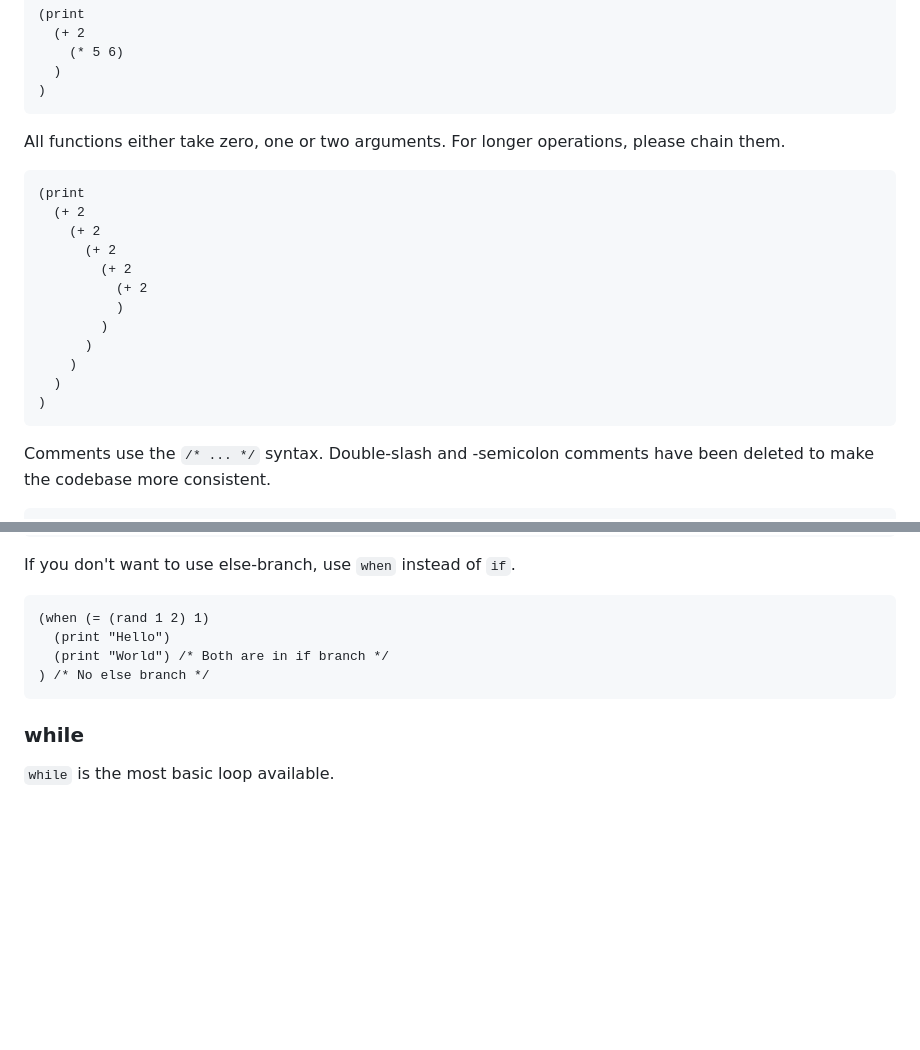
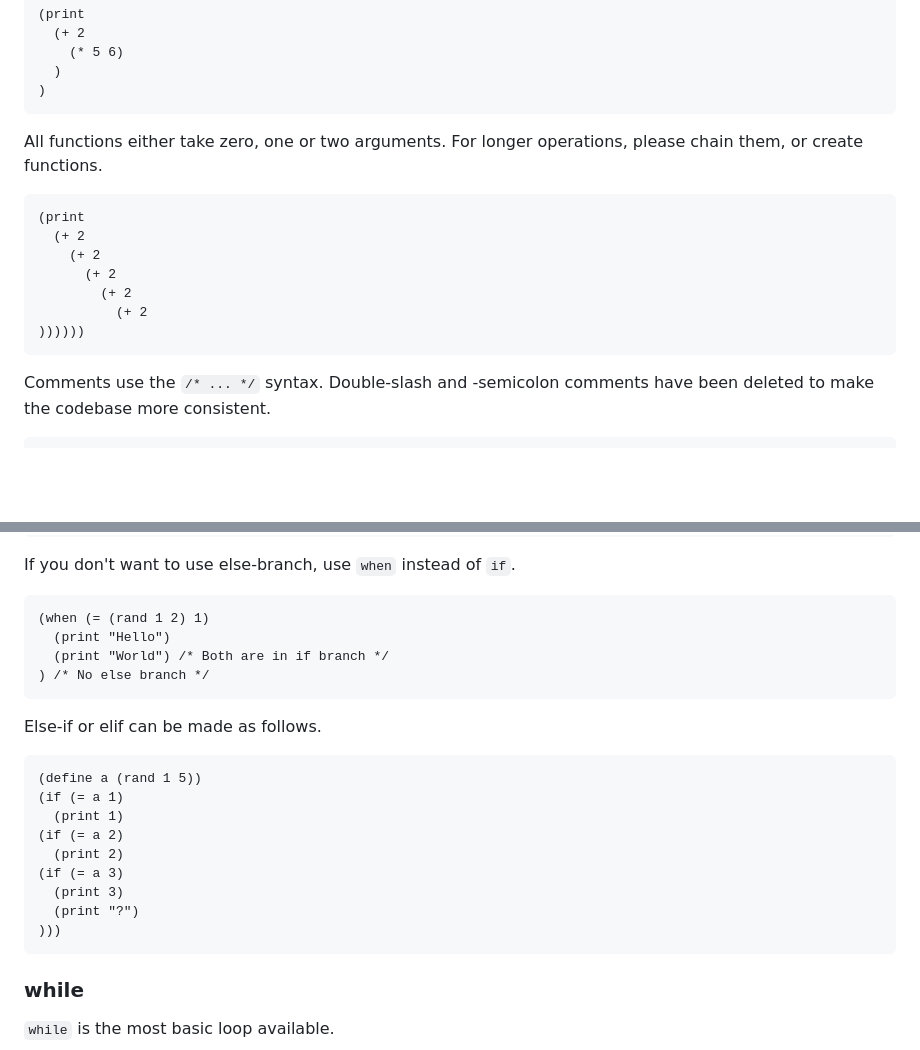
Before and after one commit to gaimerI/gaimeri.github.io, a Markdown page: bflat.md, 2 parts joined by grey strips. Drawn GitHub-style; blank space fills up the shorter version.

````diff
--- a/bflat.md
+++ b/bflat.md
@@ -33,7 +33,7 @@ This might a bit easier to see with indentation, which B♭ supports. It is not
 )
 ```
 
-All functions either take zero, one or two arguments. For longer operations, please chain them.
+All functions either take zero, one or two arguments. For longer operations, please chain them, or create functions.
 
 ```
 (print
@@ -42,12 +42,7 @@ All functions either take zero, one or two arguments. For longer operations, ple
       (+ 2
         (+ 2
           (+ 2
-          )
-        )
-      )
-    )
-  )
-)
+))))))
 ```
 
 Comments use the `/* ... */` syntax. Double-slash and -semicolon comments have been deleted to make the codebase more consistent.
@@ -541,6 +536,20 @@ If you don't want to use else-branch, use `when` instead of `if`.
 ) /* No else branch */
 ```
 
+Else-if or elif can be made as follows.
+
+```
+(define a (rand 1 5))
+(if (= a 1)
+  (print 1)
+(if (= a 2)
+  (print 2)
+(if (= a 3)
+  (print 3)
+  (print "?")
+)))
+```
+
 ### while
 
 `while` is the most basic loop available.
````
